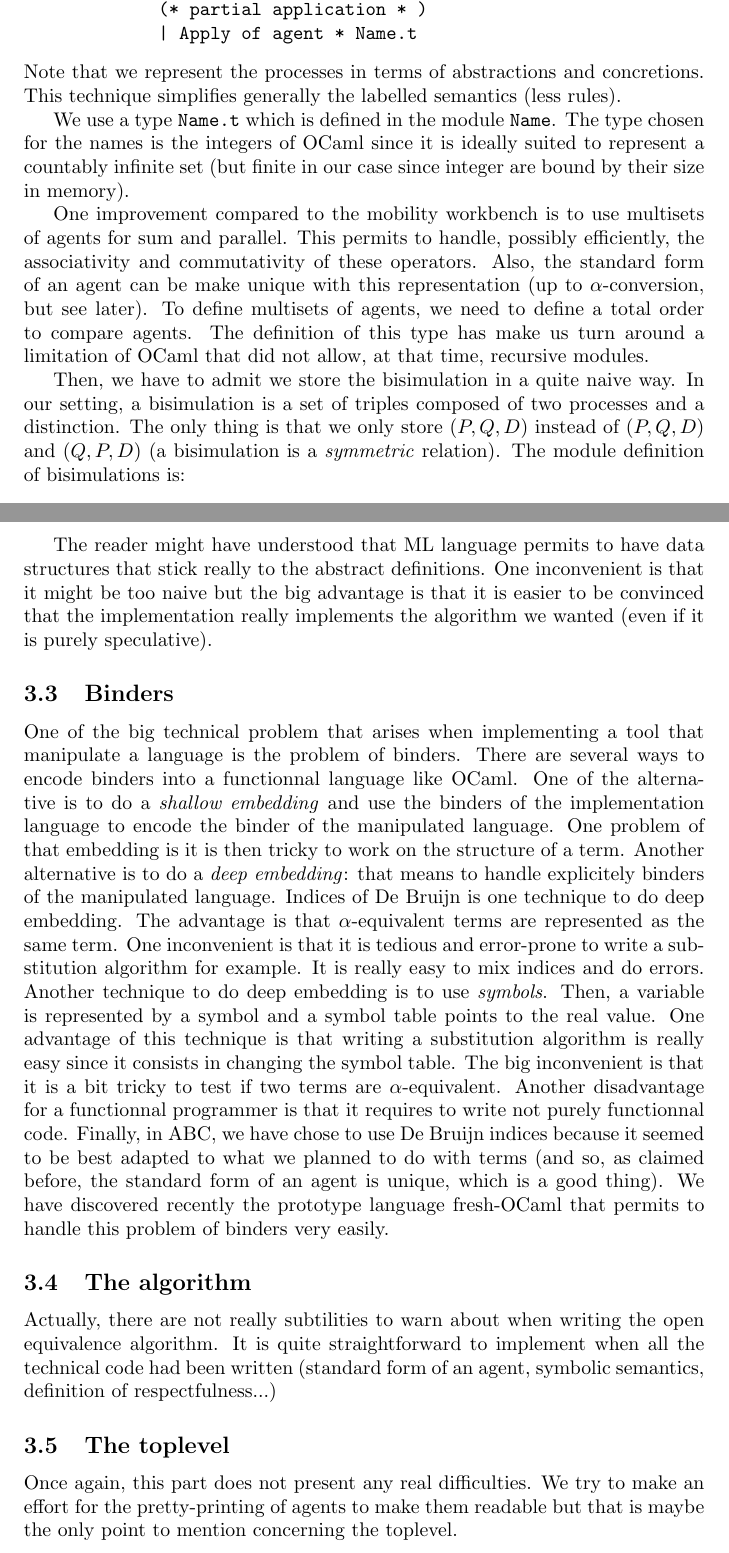
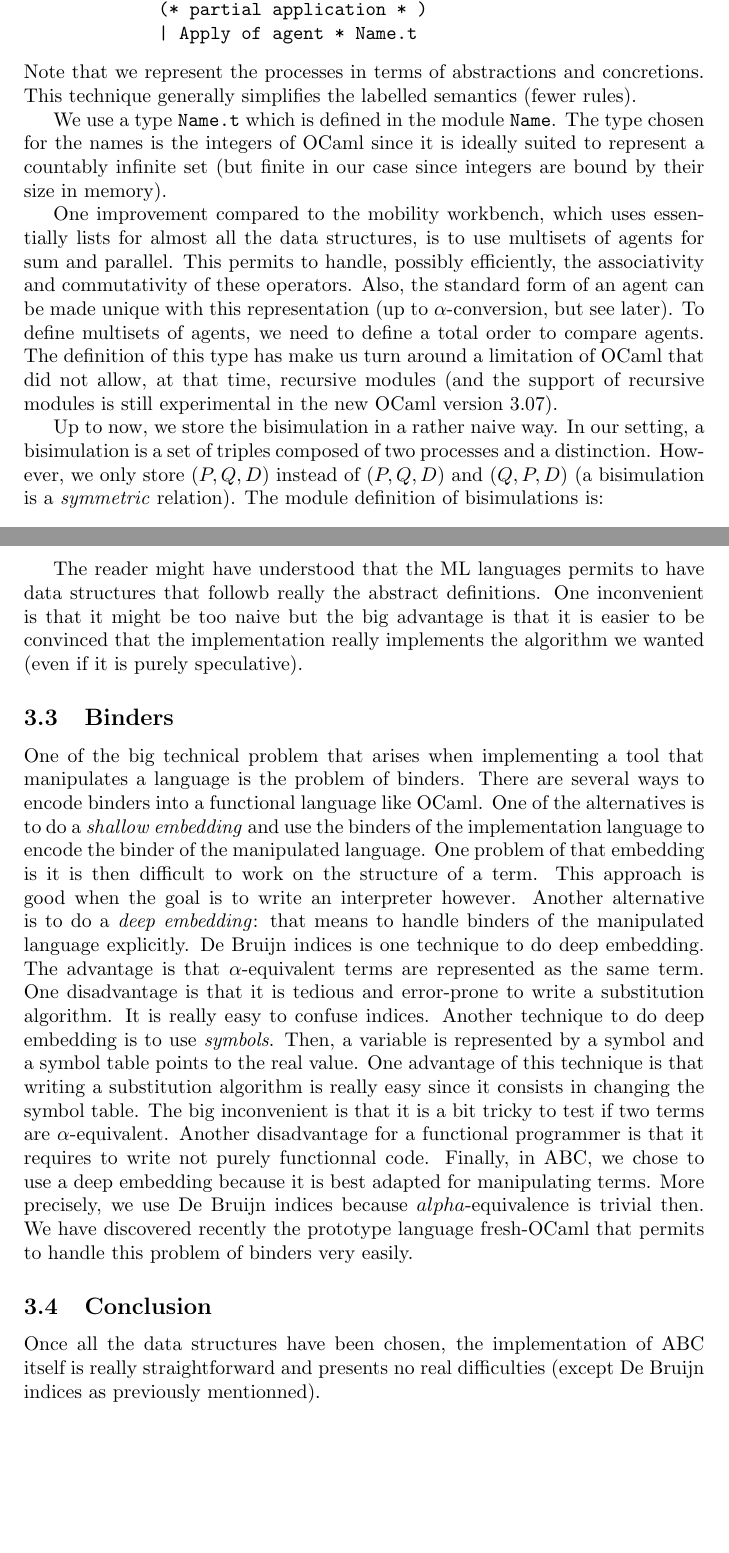
Before and after one commit to sbriais/abc, a LaTeX paper (tex/abc_howto.tex): two parts of pages 3 and 4 of 5, joined at a grey line, cut so that both start at the same text, the shorter picture padded with empty space. Compiled offline with pdfLaTeX; the source files are stored in an older character set and shown here as Unicode; a LaTeX package or settings file that is missing is left out.

Commit message:
*** empty log message ***
git-svn-id: svn://obiwan/Work/trunk@263 43105fab-dcc8-4d00-bdf7-3c9d691a82a3

```diff
--- a/tex/abc_howto.tex
+++ b/tex/abc_howto.tex
@@ -158,29 +158,31 @@ type agent = Nil
              | Apply of agent * Name.t
 \end{verbatim}
 Note that we represent the processes in terms of abstractions and
-concretions. This technique simplifies generally the labelled semantics
-(less rules).
+concretions. This technique generally simplifies the labelled
+semantics (fewer rules).
 
 We use a type \verb£Name.t£ which is defined in the module
 \verb£Name£. The type chosen for the names is the integers of OCaml
 since it is ideally suited to represent a countably infinite set (but
-finite in our case since integer are bound by their size in memory).
+finite in our case since integers are bound by their size in memory).
 
-One improvement compared to the mobility workbench is to use multisets
-of agents for sum and parallel. This permits to handle, possibly
-efficiently, the associativity and commutativity of these operators.
-Also, the standard form of an agent can be make unique with this
-representation (up to $\alpha$-conversion, but see later). To define
-multisets of agents, we need to define a total order to compare
-agents. The definition of this type has make us turn around a
+One improvement compared to the mobility workbench, which uses
+essentially lists for almost all the data structures, is to use
+multisets of agents for sum and parallel. This permits to handle,
+possibly efficiently, the associativity and commutativity of these
+operators.  Also, the standard form of an agent can be made unique
+with this representation (up to $\alpha$-conversion, but see later).
+To define multisets of agents, we need to define a total order to
+compare agents. The definition of this type has make us turn around a
 limitation of OCaml that did not allow, at that time, recursive
-modules.
+modules (and the support of recursive modules is still experimental in
+the new OCaml version 3.07).
 
-Then, we have to admit we store the bisimulation in a quite naive way.
-In our setting, a bisimulation is a set of triples composed of two
-processes and a distinction. The only thing is that we only store
-$(P,Q,D)$ instead of $(P,Q,D)$ and $(Q,P,D)$ (a bisimulation is a
-\emph{symmetric} relation). The module definition of bisimulations is:
+Up to now, we store the bisimulation in a rather naive way.  In our
+setting, a bisimulation is a set of triples composed of two processes
+and a distinction. However, we only store $(P,Q,D)$ instead of
+$(P,Q,D)$ and $(Q,P,D)$ (a bisimulation is a \emph{symmetric}
+relation). The module definition of bisimulations is:
 \begin{verbatim}
 module Bisimulations =
   Set.Make(struct
@@ -193,50 +195,44 @@ In ABC, a condition (a match sequence) is a set of equivalence classes
 (represented by sets of names) and a distinction is a set of pairs of
 names.
 
-The reader might have understood that ML language permits to have data
-structures that stick really to the abstract definitions. One
+The reader might have understood that the ML languages permits to have
+data structures that followb really the abstract definitions. One
 inconvenient is that it might be too naive but the big advantage is
 that it is easier to be convinced that the implementation really
 implements the algorithm we wanted (even if it is purely speculative).
 
 \subsection{Binders}
 One of the big technical problem that arises when implementing a tool
-that manipulate a language is the problem of binders. There are
-several ways to encode binders into a functionnal language like OCaml.
-One of the alternative is to do a \emph{shallow embedding} and use the
-binders of the implementation language to encode the binder of the
+that manipulates a language is the problem of binders. There are
+several ways to encode binders into a functional language like OCaml.
+One of the alternatives is to do a \emph{shallow embedding} and use
+the binders of the implementation language to encode the binder of the
 manipulated language. One problem of that embedding is it is then
-tricky to work on the structure of a term. Another alternative is to
-do a \emph{deep embedding}: that means to handle explicitely binders
-of the manipulated language. Indices of De Bruijn is one technique to
+difficult to work on the structure of a term. This approach is good
+when the goal is to write an interpreter however. Another alternative
+is to do a \emph{deep embedding}: that means to handle binders of the
+manipulated language explicitly. De Bruijn indices is one technique to
 do deep embedding. The advantage is that $\alpha$-equivalent terms are
-represented as the same term. One inconvenient is that it is tedious
-and error-prone to write a substitution algorithm for example. It is
-really easy to mix indices and do errors. Another technique to do deep
-embedding is to use \emph{symbols}. Then, a variable is represented by
-a symbol and a symbol table points to the real value. One advantage of
-this technique is that writing a substitution algorithm is really easy
+represented as the same term. One disadvantage is that it is tedious
+and error-prone to write a substitution algorithm.  It is really easy
+to confuse indices. Another technique to do deep embedding is to use
+\emph{symbols}. Then, a variable is represented by a symbol and a
+symbol table points to the real value.  One advantage of this
+technique is that writing a substitution algorithm is really easy
 since it consists in changing the symbol table. The big inconvenient
 is that it is a bit tricky to test if two terms are
-$\alpha$-equivalent. Another disadvantage for a functionnal programmer
-is that it requires to write not purely functionnal code. Finally, in
-ABC, we have chose to use De Bruijn indices because it seemed to be
-best adapted to what we planned to do with terms (and so, as claimed
-before, the standard form of an agent is unique, which is a good
-thing). We have discovered recently the prototype language fresh-OCaml
-that permits to handle this problem of binders very easily.
+$\alpha$-equivalent. Another disadvantage for a functional programmer
+is that it requires to write not purely functionnal code.  Finally, in
+ABC, we chose to use a deep embedding because it is best adapted for
+manipulating terms. More precisely, we use De Bruijn indices because
+$alpha$-equivalence is trivial then.  We have discovered recently the
+prototype language fresh-OCaml that permits to handle this problem of
+binders very easily.
 
-\subsection{The algorithm}
-Actually, there are not really subtilities to warn about when writing
-the open equivalence algorithm. It is quite straightforward to
-implement when all the technical code had been written (standard form
-of an agent, symbolic semantics, definition of respectfulness...)
-
-\subsection{The toplevel}
-Once again, this part does not present any real difficulties. We try
-to make an effort for the pretty-printing of agents to make them
-readable but that is maybe the only point to mention concerning the
-toplevel.
+\subsection{Conclusion}
+Once all the data structures have been chosen, the implementation of
+ABC itself is really straightforward and presents no real difficulties
+(except De Bruijn indices as previously mentionned).
 
 \bibliographystyle{alpha}
 \bibliography{biblio}
```
Also changed, not shown: tex/abc_howto.tex (46 more changed lines).
